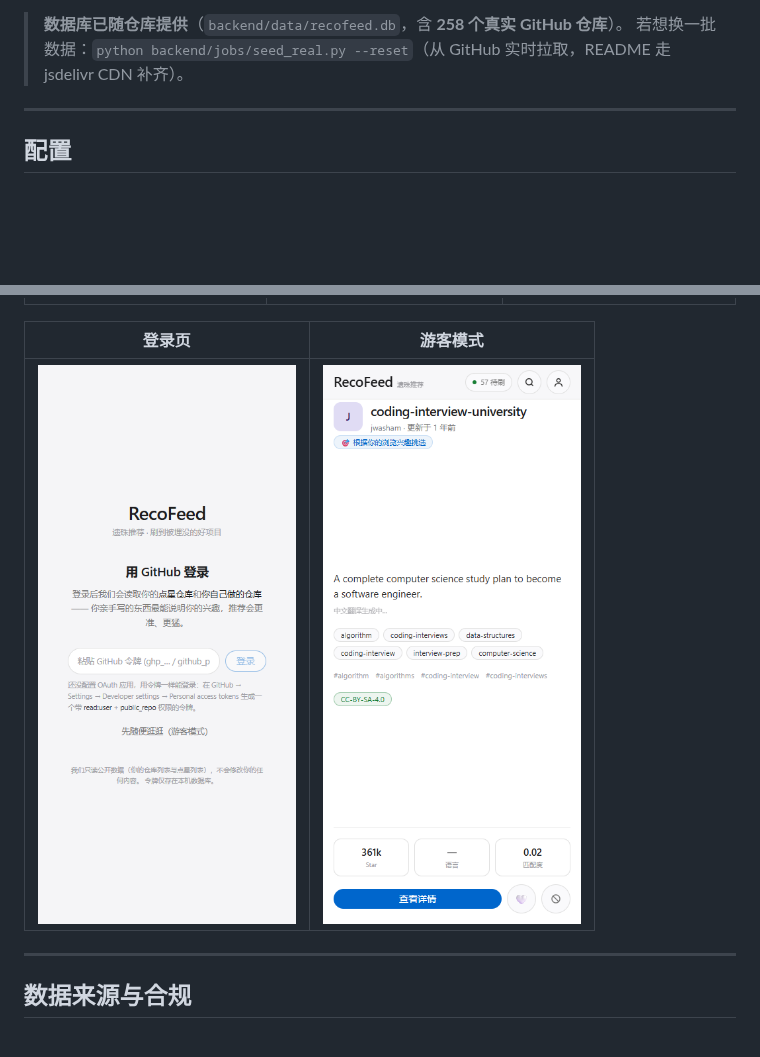
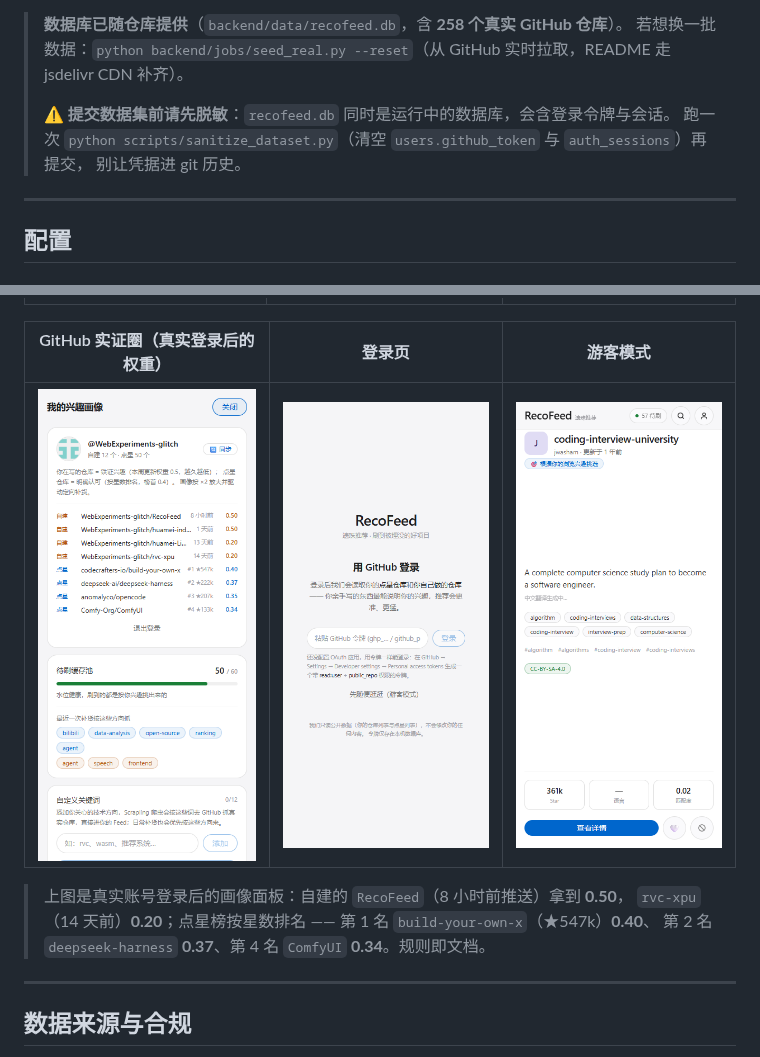
Before and after one commit to WebExperiments-glitch/RecoFeed, a Markdown page: README.md, 2 parts joined by grey strips. Drawn GitHub-style; pictures changed too: docs/screenshots/profile-github.png (added); blank space fills up the shorter version.

```diff
--- a/README.md
+++ b/README.md
@@ -159,6 +159,10 @@ pnpm dev                          # 已配置代理：/api → http://127.0.0.1:
 
 > **数据库已随仓库提供**（`backend/data/recofeed.db`，含 **258 个真实 GitHub 仓库**）。
 > 若想换一批数据：`python backend/jobs/seed_real.py --reset`（从 GitHub 实时拉取，README 走 jsdelivr CDN 补齐）。
+>
+> ⚠️ **提交数据集前请先脱敏**：`recofeed.db` 同时是运行中的数据库，会含登录令牌与会话。
+> 跑一次 `python scripts/sanitize_dataset.py`（清空 `users.github_token` 与 `auth_sessions`）再提交，
+> 别让凭据进 git 历史。
 
 ---
 
@@ -284,9 +288,13 @@ RecoFeed/
 |---|---|---|
 | ![feed](docs/screenshots/final3.png) | ![panel](docs/screenshots/panel.png) | ![detail](docs/screenshots/detail.png) |
 
-| 登录页 | 游客模式 |
-|---|---|
-| ![login](docs/screenshots/login.png) | ![guest](docs/screenshots/guest.png) |
+| GitHub 实证圈（真实登录后的权重） | 登录页 | 游客模式 |
+|---|---|---|
+| ![profile](docs/screenshots/profile-github.png) | ![login](docs/screenshots/login.png) | ![guest](docs/screenshots/guest.png) |
+
+> 上图是真实账号登录后的画像面板：自建的 `RecoFeed`（8 小时前推送）拿到 **0.50**，
+> `rvc-xpu`（14 天前）**0.20**；点星榜按星数排名 —— 第 1 名 `build-your-own-x`（★547k）**0.40**、
+> 第 2 名 `deepseek-harness` **0.37**、第 4 名 `ComfyUI` **0.34**。规则即文档。
 
 ---
 
```
Also changed, not shown: 5 other files.
